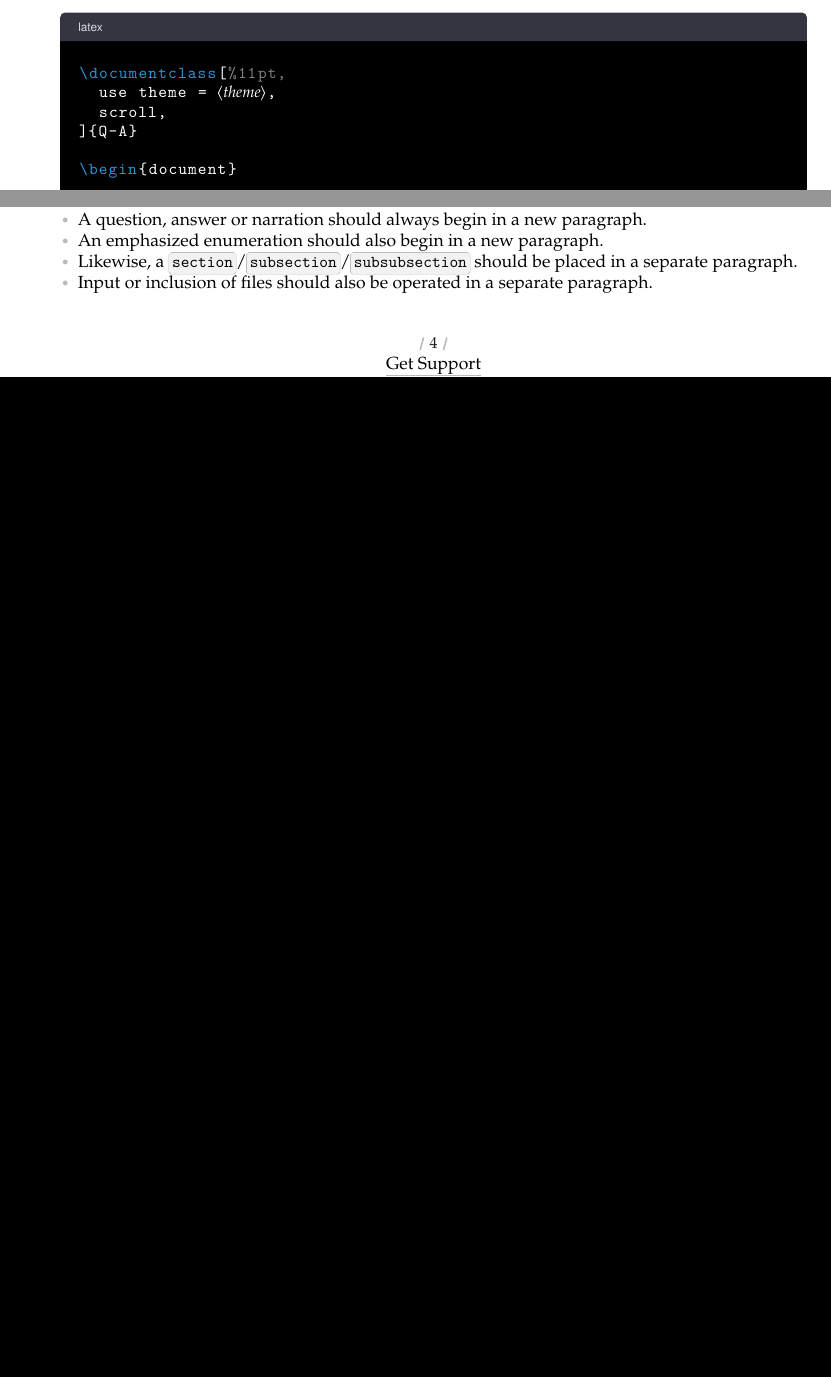
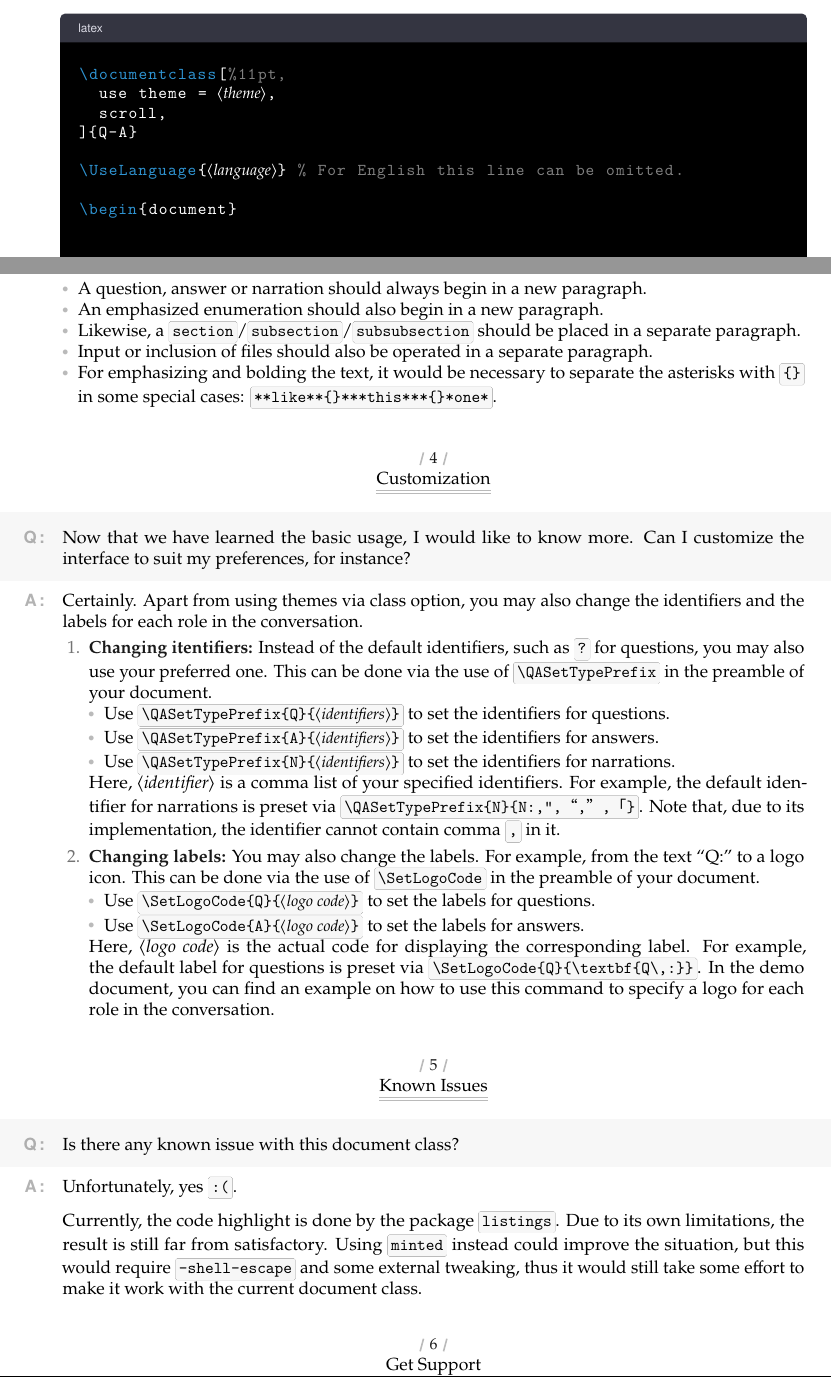
Before and after one commit to Jinwen-XU/Q-and-A, a LaTeX document (doc/QA-doc.tex): two parts of the page, joined at a grey line, cut so that both start at the same text, the shorter picture padded with empty space. The pictures show the PDF file doc/QA-doc.pdf that the author committed with the source.

Commit message:
Update documentation
- with slight modifications to the code

```diff
--- a/doc/QA-doc.tex
+++ b/doc/QA-doc.tex
@@ -134,7 +137,46 @@
     \item An emphasized enumeration should also begin in a new paragraph.
     \item Likewise, a `section`/`subsection`/`subsubsection` should be placed in a separate paragraph.
     \item Input or inclusion of files should also be operated in a separate paragraph.
+    \item For emphasizing and bolding the text, it would be necessary to separate the asterisks with~`\{\}` in some special cases: `\textast\textast like\textast\textast\{\}\textast\textast\textast this\textast\textast\textast\{\}\textast one\textast`.
   \end{itemize}
+
+
+##+ {Customization}
+
+?
+  Now that we have learned the basic usage, I would like to know more. Can I customize the interface to suit my preferences, for instance?
+
+:
+  Certainly. Apart from using themes via class option, you may also change the identifiers and the labels for each role in the conversation.
+
+  [Changing itentifiers]
+  Instead of the default identifiers, such as `?` for questions, you may also use your preferred one. This can be done via the use of `\backslash QASetTypePrefix` in the preamble of your document.
+  \begin{itemize}
+    \item Use `\backslash QASetTypePrefix\{Q\}\{\meta{identifiers}\}` to set the identifiers for questions.
+    \item Use `\backslash QASetTypePrefix\{A\}\{\meta{identifiers}\}` to set the identifiers for answers.
+    \item Use `\backslash QASetTypePrefix\{N\}\{\meta{identifiers}\}` to set the identifiers for narrations.
+  \end{itemize}
+  Here, \meta{identifier} is a comma list of your specified identifiers. For example, the default identifier for narrations is preset via `\backslash QASetTypePrefix\{N\}\{N:,",“,”,「\}`. Note that, due to its implementation, the identifier cannot contain comma `,` in it.
+
+  [Changing labels]
+  You may also change the labels. For example, from the text \textquote{Q:} to a logo icon. This can be done via the use of `\backslash SetLogoCode` in the preamble of your document.
+  \begin{itemize}
+    \item Use `\backslash SetLogoCode\{Q\}\{\meta{logo code}\}` to set the labels for questions.
+    \item Use `\backslash SetLogoCode\{A\}\{\meta{logo code}\}` to set the labels for answers.
+  \end{itemize}
+  Here, \meta{logo code} is the actual code for displaying the corresponding label. For example, the default label for questions is preset via `\backslash SetLogoCode\{Q\}\{\textbackslash textbf\{Q\textbackslash,:\}\}`. In the demo document, you can find an example on how to use this command to specify a logo for each role in the conversation.
+
+
+##+ {Known Issues}
+
+?
+  Is there any known issue with this document class?
+
+:
+  Unfortunately, yes `:(`.
+
+  Currently, the code highlight is done by the package `listings`. Due to its own limitations, the result is still far from satisfactory. Using `minted` instead could improve the situation, but this would require `-shell-escape` and some external tweaking, thus it would still take some effort to make it work with the current document class.
+
 
 ##+ {Get Support}
 
```
Also changed, not shown: Q-A.cls (+5 -4 lines), doc/code/QA-doc-code-sample-content.tex (+3 -3 lines), doc/code/QA-doc-code-sample-document.tex (+4 -0 lines), doc/QA-doc.pdf, doc/code/QA-doc-code-sample-content-result.pdf, doc/QA-doc.tex (7 more changed lines).
